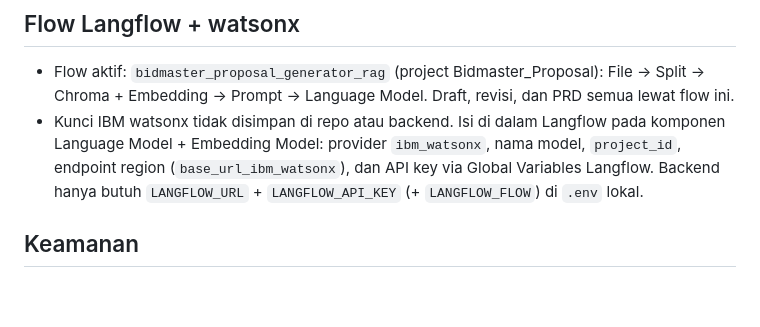
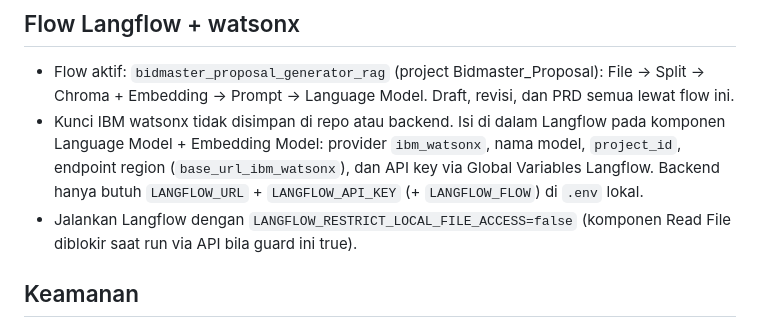
Before and after one commit to IBM-National-Hackathon-2026/bidmaster, a Markdown page: README.md, the part around the change. Rendered like a GitHub page; blank space fills up the shorter version.

Commit message:
docs: catat LANGFLOW_RESTRICT_LOCAL_FILE_ACCESS=false untuk Read File

```diff
--- a/README.md
+++ b/README.md
@@ -83,6 +83,7 @@ Header `# CONTOH SANITASI` di tiap `.example` di-strip otomatis oleh loader —
 
 - Flow aktif: `bidmaster_proposal_generator_rag` (project Bidmaster_Proposal): File → Split → Chroma + Embedding → Prompt → Language Model. Draft, revisi, dan PRD semua lewat flow ini.
 - Kunci IBM watsonx tidak disimpan di repo atau backend. Isi di dalam Langflow pada komponen Language Model + Embedding Model: provider `ibm_watsonx`, nama model, `project_id`, endpoint region (`base_url_ibm_watsonx`), dan API key via Global Variables Langflow. Backend hanya butuh `LANGFLOW_URL` + `LANGFLOW_API_KEY` (+ `LANGFLOW_FLOW`) di `.env` lokal.
+- Jalankan Langflow dengan `LANGFLOW_RESTRICT_LOCAL_FILE_ACCESS=false` (komponen Read File diblokir saat run via API bila guard ini true).
 
 ## Keamanan
 
```
